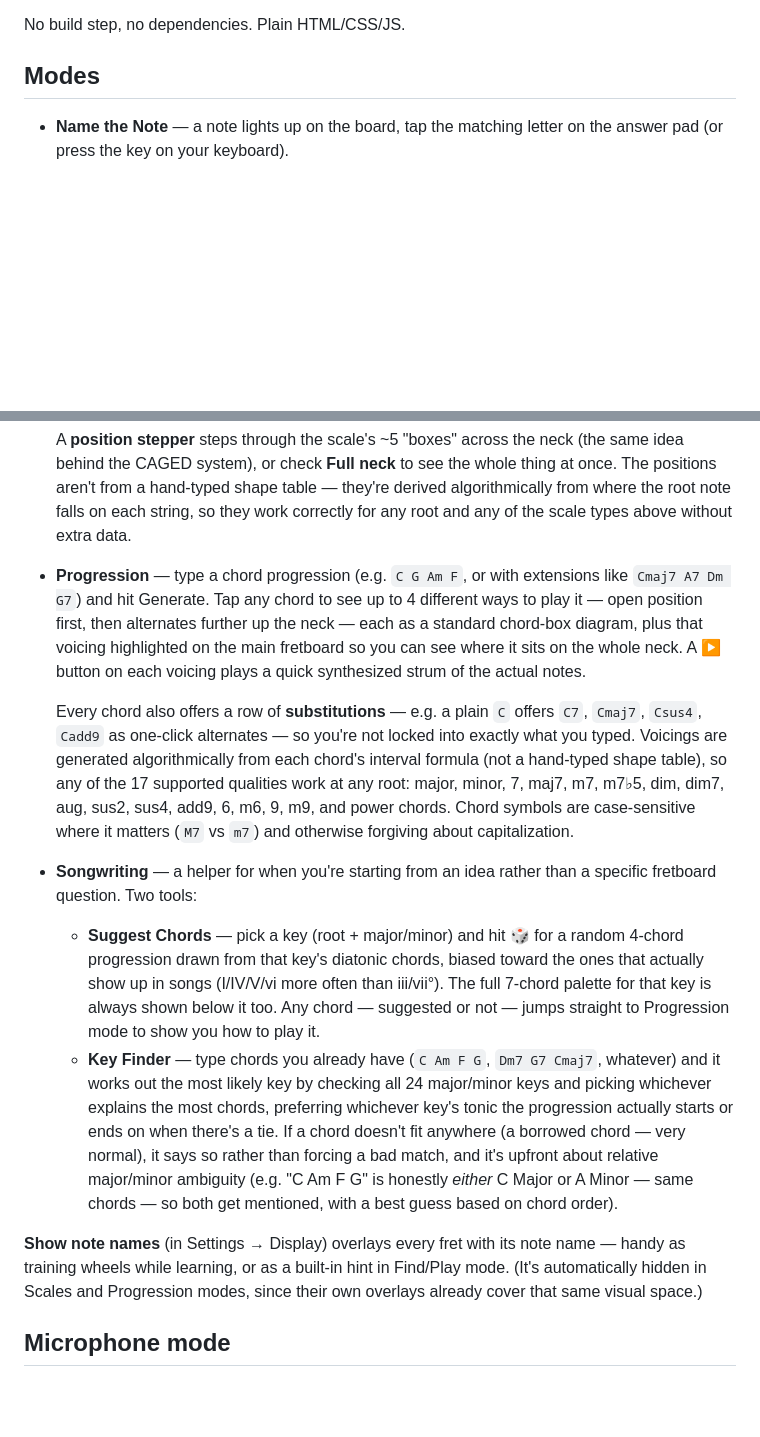
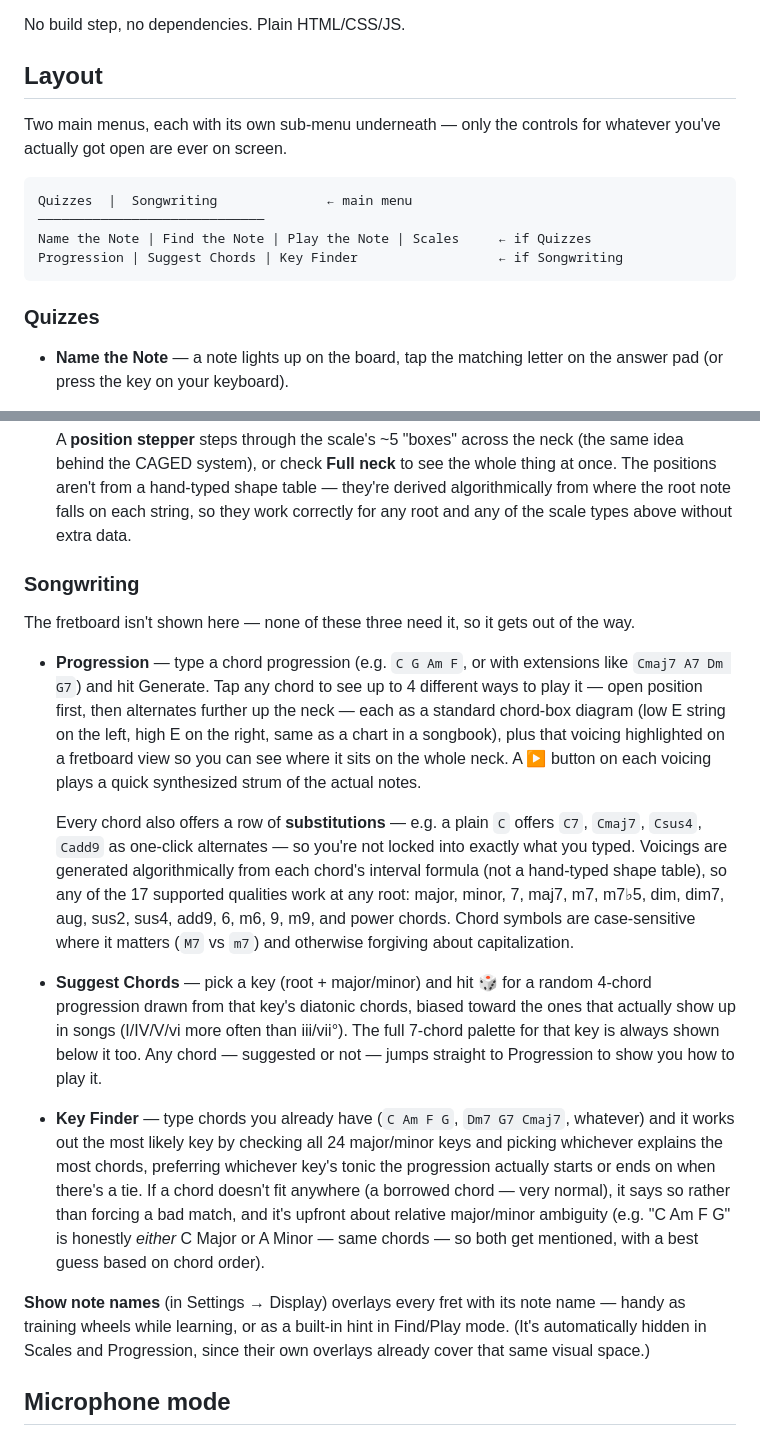
Before and after one commit to balintsalamin/FretQuiz, a Markdown page: README.md, 2 parts joined by grey strips. Drawn GitHub-style; blank space fills up the shorter version.

Commit message:
Revise README with layout and feature updates
Updated the README to include a new layout section and revised descriptions for the Quizzes and Songwriting features.

````diff
--- a/README.md
+++ b/README.md
@@ -9,7 +9,19 @@ offline, no browser chrome.
 
 No build step, no dependencies. Plain HTML/CSS/JS.
 
-## Modes
+## Layout
+
+Two main menus, each with its own sub-menu underneath — only the
+controls for whatever you've actually got open are ever on screen.
+
+```
+Quizzes  |  Songwriting              ← main menu
+─────────────────────────────
+Name the Note | Find the Note | Play the Note | Scales     ← if Quizzes
+Progression | Suggest Chords | Key Finder                  ← if Songwriting
+```
+
+### Quizzes
 
 - **Name the Note** — a note lights up on the board, tap the matching
   letter on the answer pad (or press the key on your keyboard).
@@ -34,13 +46,20 @@ No build step, no dependencies. Plain HTML/CSS/JS.
   hand-typed shape table — they're derived algorithmically from where
   the root note falls on each string, so they work correctly for any
   root and any of the scale types above without extra data.
+
+### Songwriting
+
+The fretboard isn't shown here — none of these three need it, so it
+gets out of the way.
+
 - **Progression** — type a chord progression (e.g. `C G Am F`, or with
   extensions like `Cmaj7 A7 Dm G7`) and hit Generate. Tap any chord to
   see up to 4 different ways to play it — open position first, then
   alternates further up the neck — each as a standard chord-box
-  diagram, plus that voicing highlighted on the main fretboard so you
-  can see where it sits on the whole neck. A **▶** button on each
-  voicing plays a quick synthesized strum of the actual notes.
+  diagram (low E string on the left, high E on the right, same as a
+  chart in a songbook), plus that voicing highlighted on a fretboard
+  view so you can see where it sits on the whole neck. A **▶** button
+  on each voicing plays a quick synthesized strum of the actual notes.
 
   Every chord also offers a row of **substitutions** — e.g. a plain
   `C` offers `C7`, `Cmaj7`, `Csus4`, `Cadd9` as one-click alternates —
@@ -51,31 +70,28 @@ No build step, no dependencies. Plain HTML/CSS/JS.
   sus4, add9, 6, m6, 9, m9, and power chords. Chord symbols are
   case-sensitive where it matters (`M7` vs `m7`) and otherwise
   forgiving about capitalization.
-- **Songwriting** — a helper for when you're starting from an idea
-  rather than a specific fretboard question. Two tools:
-  - **Suggest Chords** — pick a key (root + major/minor) and hit 🎲 for
-    a random 4-chord progression drawn from that key's diatonic
-    chords, biased toward the ones that actually show up in songs
-    (I/IV/V/vi more often than iii/vii°). The full 7-chord palette for
-    that key is always shown below it too. Any chord — suggested or
-    not — jumps straight to Progression mode to show you how to play
-    it.
-  - **Key Finder** — type chords you already have (`C Am F G`,
-    `Dm7 G7 Cmaj7`, whatever) and it works out the most likely key by
-    checking all 24 major/minor keys and picking whichever explains
-    the most chords, preferring whichever key's tonic the progression
-    actually starts or ends on when there's a tie. If a chord doesn't
-    fit anywhere (a borrowed chord — very normal), it says so rather
-    than forcing a bad match, and it's upfront about relative
-    major/minor ambiguity (e.g. "C Am F G" is honestly *either* C
-    Major or A Minor — same chords — so both get mentioned, with a
-    best guess based on chord order).
+- **Suggest Chords** — pick a key (root + major/minor) and hit 🎲 for
+  a random 4-chord progression drawn from that key's diatonic chords,
+  biased toward the ones that actually show up in songs (I/IV/V/vi
+  more often than iii/vii°). The full 7-chord palette for that key is
+  always shown below it too. Any chord — suggested or not — jumps
+  straight to Progression to show you how to play it.
+- **Key Finder** — type chords you already have (`C Am F G`,
+  `Dm7 G7 Cmaj7`, whatever) and it works out the most likely key by
+  checking all 24 major/minor keys and picking whichever explains the
+  most chords, preferring whichever key's tonic the progression
+  actually starts or ends on when there's a tie. If a chord doesn't
+  fit anywhere (a borrowed chord — very normal), it says so rather
+  than forcing a bad match, and it's upfront about relative
+  major/minor ambiguity (e.g. "C Am F G" is honestly *either* C Major
+  or A Minor — same chords — so both get mentioned, with a best guess
+  based on chord order).
 
 **Show note names** (in Settings → Display) overlays every fret with
 its note name — handy as training wheels while learning, or as a
 built-in hint in Find/Play mode. (It's automatically hidden in Scales
-and Progression modes, since their own overlays already cover that
-same visual space.)
+and Progression, since their own overlays already cover that same
+visual space.)
 
 ## Microphone mode
 
````
